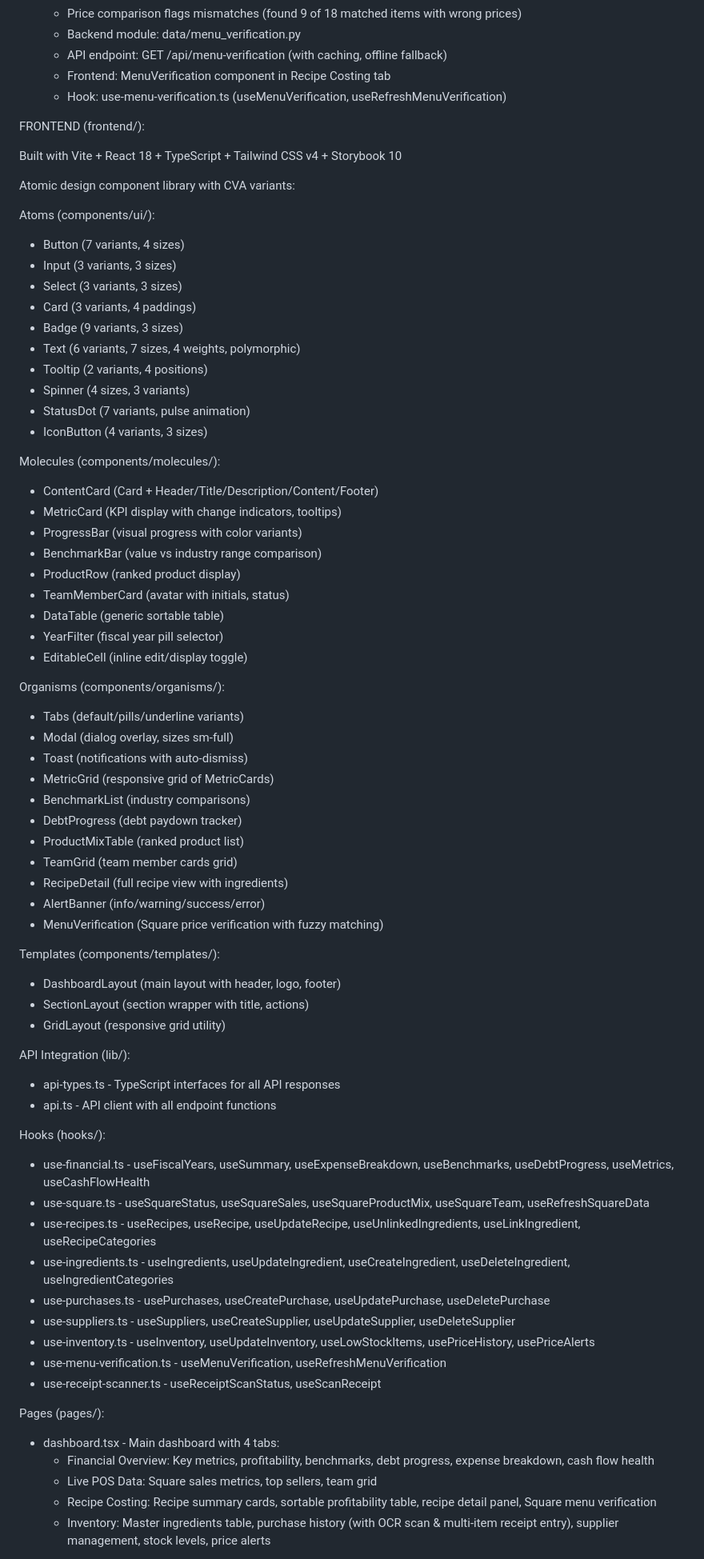
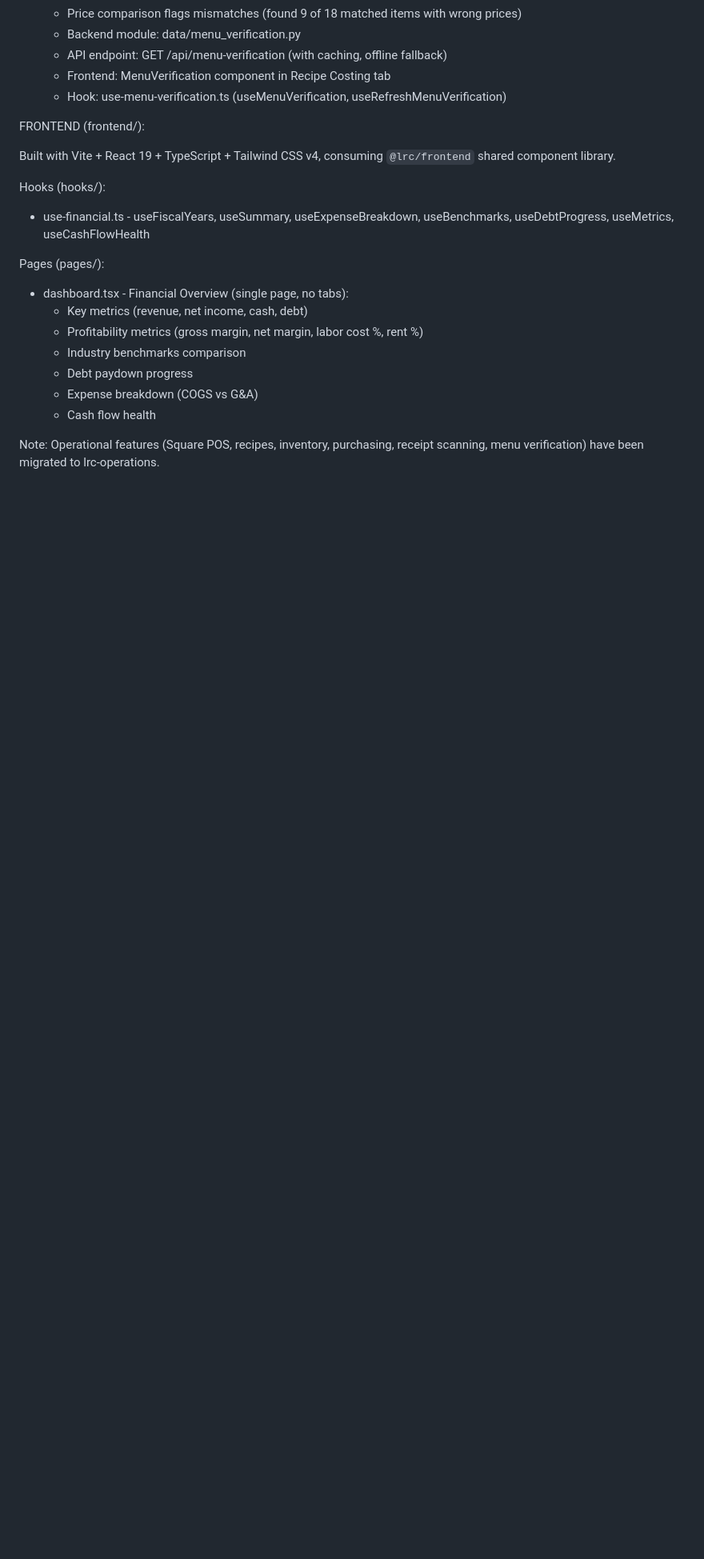
Before and after one commit to llakewood/lrc-finance, a Markdown page: claude.md, the part around one of its changes. Shown at 80% size. GitHub-like rendering; blank space fills up the shorter version.

Commit message:
Update claude.md — reflect slimmed frontend post-migration
Co-Authored-By: Claude Opus 4.6 <noreply@anthropic.com>

```diff
--- a/claude.md
+++ b/claude.md
@@ -49,71 +49,20 @@ COMPLETED:
 
 FRONTEND (frontend/):
 
-Built with Vite + React 18 + TypeScript + Tailwind CSS v4 + Storybook 10
-
-Atomic design component library with CVA variants:
-
-Atoms (components/ui/):
-- Button (7 variants, 4 sizes)
-- Input (3 variants, 3 sizes)
-- Select (3 variants, 3 sizes)
-- Card (3 variants, 4 paddings)
-- Badge (9 variants, 3 sizes)
-- Text (6 variants, 7 sizes, 4 weights, polymorphic)
-- Tooltip (2 variants, 4 positions)
-- Spinner (4 sizes, 3 variants)
-- StatusDot (7 variants, pulse animation)
-- IconButton (4 variants, 3 sizes)
-
-Molecules (components/molecules/):
-- ContentCard (Card + Header/Title/Description/Content/Footer)
-- MetricCard (KPI display with change indicators, tooltips)
-- ProgressBar (visual progress with color variants)
-- BenchmarkBar (value vs industry range comparison)
-- ProductRow (ranked product display)
-- TeamMemberCard (avatar with initials, status)
-- DataTable (generic sortable table)
-- YearFilter (fiscal year pill selector)
-- EditableCell (inline edit/display toggle)
-
-Organisms (components/organisms/):
-- Tabs (default/pills/underline variants)
-- Modal (dialog overlay, sizes sm-full)
-- Toast (notifications with auto-dismiss)
-- MetricGrid (responsive grid of MetricCards)
-- BenchmarkList (industry comparisons)
-- DebtProgress (debt paydown tracker)
-- ProductMixTable (ranked product list)
-- TeamGrid (team member cards grid)
-- RecipeDetail (full recipe view with ingredients)
-- AlertBanner (info/warning/success/error)
-- MenuVerification (Square price verification with fuzzy matching)
-
-Templates (components/templates/):
-- DashboardLayout (main layout with header, logo, footer)
-- SectionLayout (section wrapper with title, actions)
-- GridLayout (responsive grid utility)
-
-API Integration (lib/):
-- api-types.ts - TypeScript interfaces for all API responses
-- api.ts - API client with all endpoint functions
+Built with Vite + React 19 + TypeScript + Tailwind CSS v4, consuming `@lrc/frontend` shared component library.
 
 Hooks (hooks/):
 - use-financial.ts - useFiscalYears, useSummary, useExpenseBreakdown, useBenchmarks, useDebtProgress, useMetrics, useCashFlowHealth
-- use-square.ts - useSquareStatus, useSquareSales, useSquareProductMix, useSquareTeam, useRefreshSquareData
-- use-recipes.ts - useRecipes, useRecipe, useUpdateRecipe, useUnlinkedIngredients, useLinkIngredient, useRecipeCategories
-- use-ingredients.ts - useIngredients, useUpdateIngredient, useCreateIngredient, useDeleteIngredient, useIngredientCategories
-- use-purchases.ts - usePurchases, useCreatePurchase, useUpdatePurchase, useDeletePurchase
-- use-suppliers.ts - useSuppliers, useCreateSupplier, useUpdateSupplier, useDeleteSupplier
-- use-inventory.ts - useInventory, useUpdateInventory, useLowStockItems, usePriceHistory, usePriceAlerts
-- use-menu-verification.ts - useMenuVerification, useRefreshMenuVerification
-- use-receipt-scanner.ts - useReceiptScanStatus, useScanReceipt
 
 Pages (pages/):
-- dashboard.tsx - Main dashboard with 4 tabs:
-  - Financial Overview: Key metrics, profitability, benchmarks, debt progress, expense breakdown, cash flow health
-  - Live POS Data: Square sales metrics, top sellers, team grid
-  - Recipe Costing: Recipe summary cards, sortable profitability table, recipe detail panel, Square menu verification
-  - Inventory: Master ingredients table, purchase history (with OCR scan & multi-item receipt entry), supplier management, stock levels, price alerts
+- dashboard.tsx - Financial Overview (single page, no tabs):
+  - Key metrics (revenue, net income, cash, debt)
+  - Profitability metrics (gross margin, net margin, labor cost %, rent %)
+  - Industry benchmarks comparison
+  - Debt paydown progress
+  - Expense breakdown (COGS vs G&A)
+  - Cash flow health
+
+Note: Operational features (Square POS, recipes, inventory, purchasing, receipt scanning, menu verification) have been migrated to lrc-operations.
 
 To run frontend: `cd frontend && npm run dev` → http://localhost:5173
```
Also changed, not shown: other parts of claude.md (+3 -14 lines).
